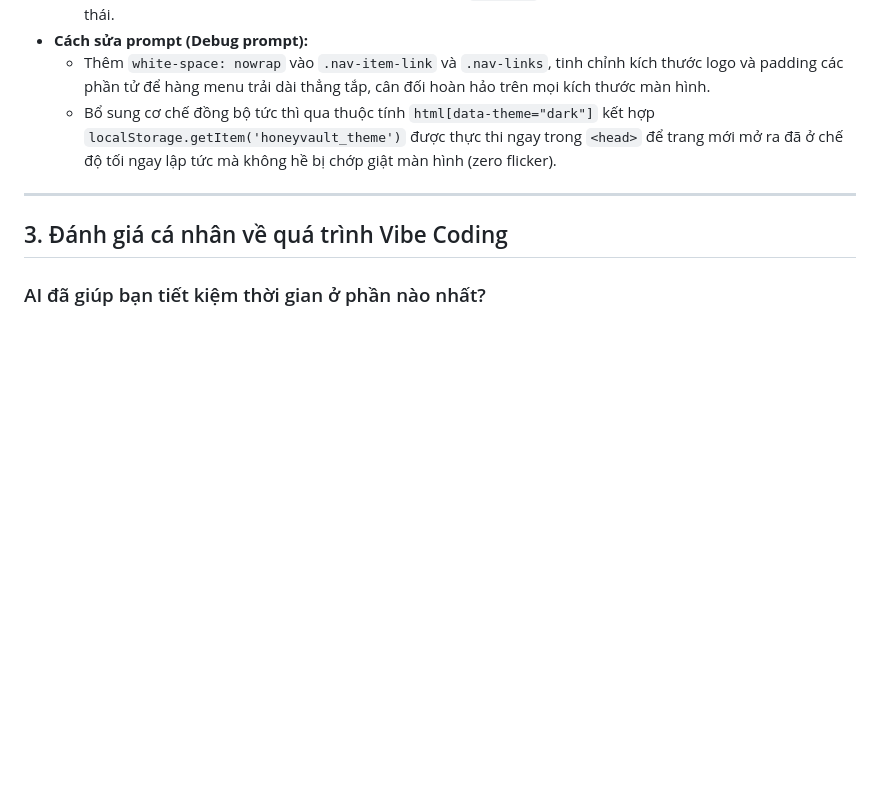
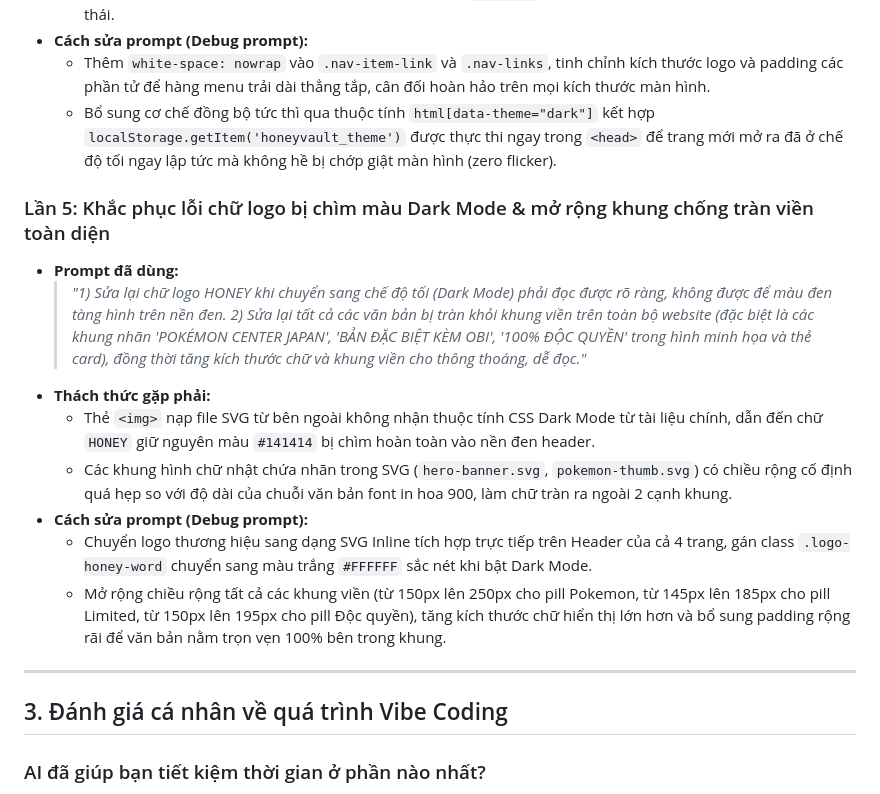
Before and after one commit to honguyen1888-art/Phong_MaiHuy_125000312, a Markdown page: PROMPT_LOG.md, the part around the change. GitHub-like rendering; blank space fills up the shorter version.

Commit message:
docs: record iteration 5 (dark mode logo contrast and overflow elimination) in PROMPT_LOG.md

```diff
--- a/PROMPT_LOG.md
+++ b/PROMPT_LOG.md
@@ -62,6 +62,16 @@
   - Thêm `white-space: nowrap` vào `.nav-item-link` và `.nav-links`, tinh chỉnh kích thước logo và padding các phần tử để hàng menu trải dài thẳng tắp, cân đối hoàn hảo trên mọi kích thước màn hình.
   - Bổ sung cơ chế đồng bộ tức thì qua thuộc tính `html[data-theme="dark"]` kết hợp `localStorage.getItem('honeyvault_theme')` được thực thi ngay trong `<head>` để trang mới mở ra đã ở chế độ tối ngay lập tức mà không hề bị chớp giật màn hình (zero flicker).
 
+### Lần 5: Khắc phục lỗi chữ logo bị chìm màu Dark Mode & mở rộng khung chống tràn viền toàn diện
+- **Prompt đã dùng:**
+  > *"1) Sửa lại chữ logo HONEY khi chuyển sang chế độ tối (Dark Mode) phải đọc được rõ ràng, không được để màu đen tàng hình trên nền đen. 2) Sửa lại tất cả các văn bản bị tràn khỏi khung viền trên toàn bộ website (đặc biệt là các khung nhãn 'POKÉMON CENTER JAPAN', 'BẢN ĐẶC BIỆT KÈM OBI', '100% ĐỘC QUYỀN' trong hình minh họa và thẻ card), đồng thời tăng kích thước chữ và khung viền cho thông thoáng, dễ đọc."*
+- **Thách thức gặp phải:**
+  - Thẻ `<img>` nạp file SVG từ bên ngoài không nhận thuộc tính CSS Dark Mode từ tài liệu chính, dẫn đến chữ `HONEY` giữ nguyên màu `#141414` bị chìm hoàn toàn vào nền đen header.
+  - Các khung hình chữ nhật chứa nhãn trong SVG (`hero-banner.svg`, `pokemon-thumb.svg`) có chiều rộng cố định quá hẹp so với độ dài của chuỗi văn bản font in hoa 900, làm chữ tràn ra ngoài 2 cạnh khung.
+- **Cách sửa prompt (Debug prompt):**
+  - Chuyển logo thương hiệu sang dạng SVG Inline tích hợp trực tiếp trên Header của cả 4 trang, gán class `.logo-honey-word` chuyển sang màu trắng `#FFFFFF` sắc nét khi bật Dark Mode.
+  - Mở rộng chiều rộng tất cả các khung viền (từ 150px lên 250px cho pill Pokemon, từ 145px lên 185px cho pill Limited, từ 150px lên 195px cho pill Độc quyền), tăng kích thước chữ hiển thị lớn hơn và bổ sung padding rộng rãi để văn bản nằm trọn vẹn 100% bên trong khung.
+
 ---
 
 ## 3. Đánh giá cá nhân về quá trình Vibe Coding
```
